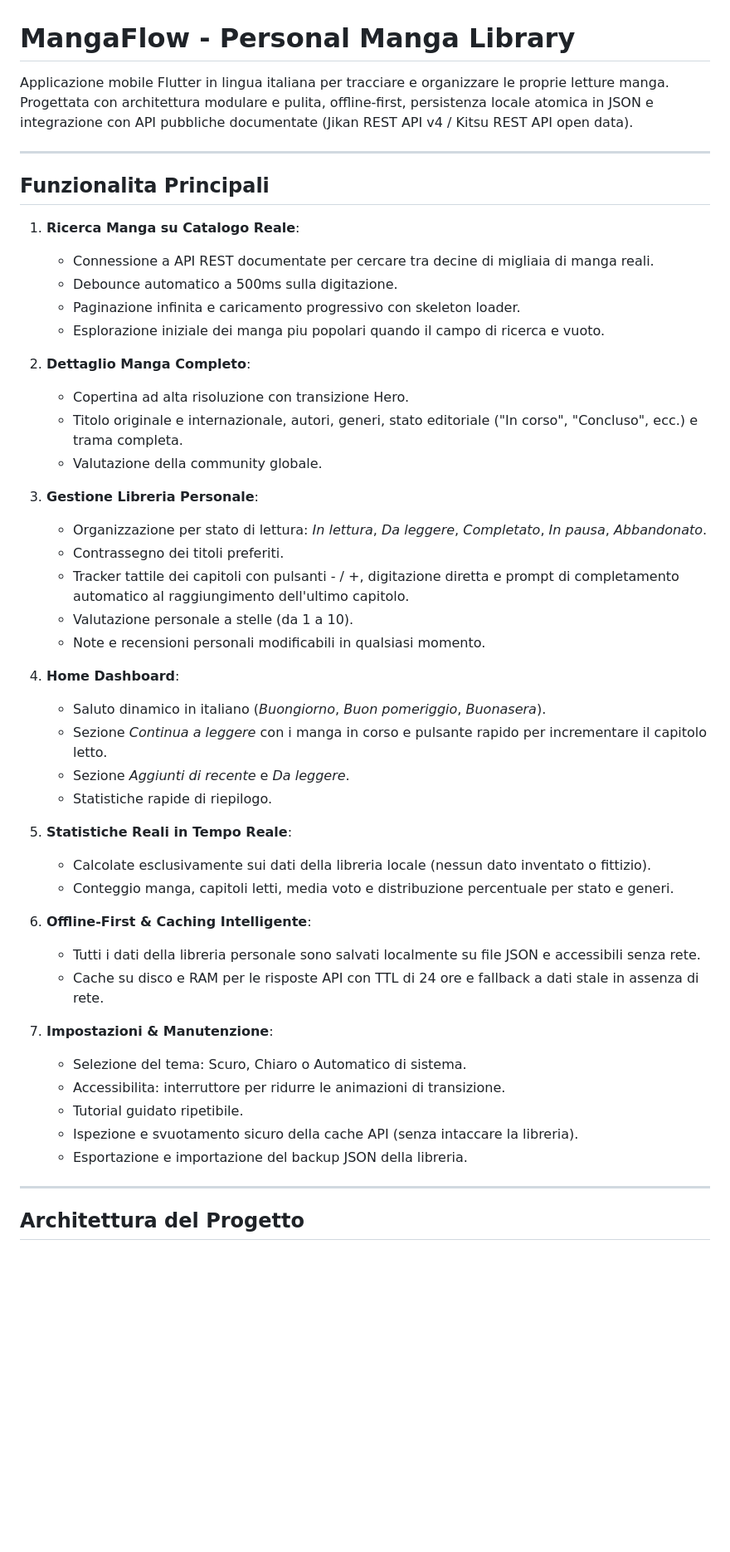
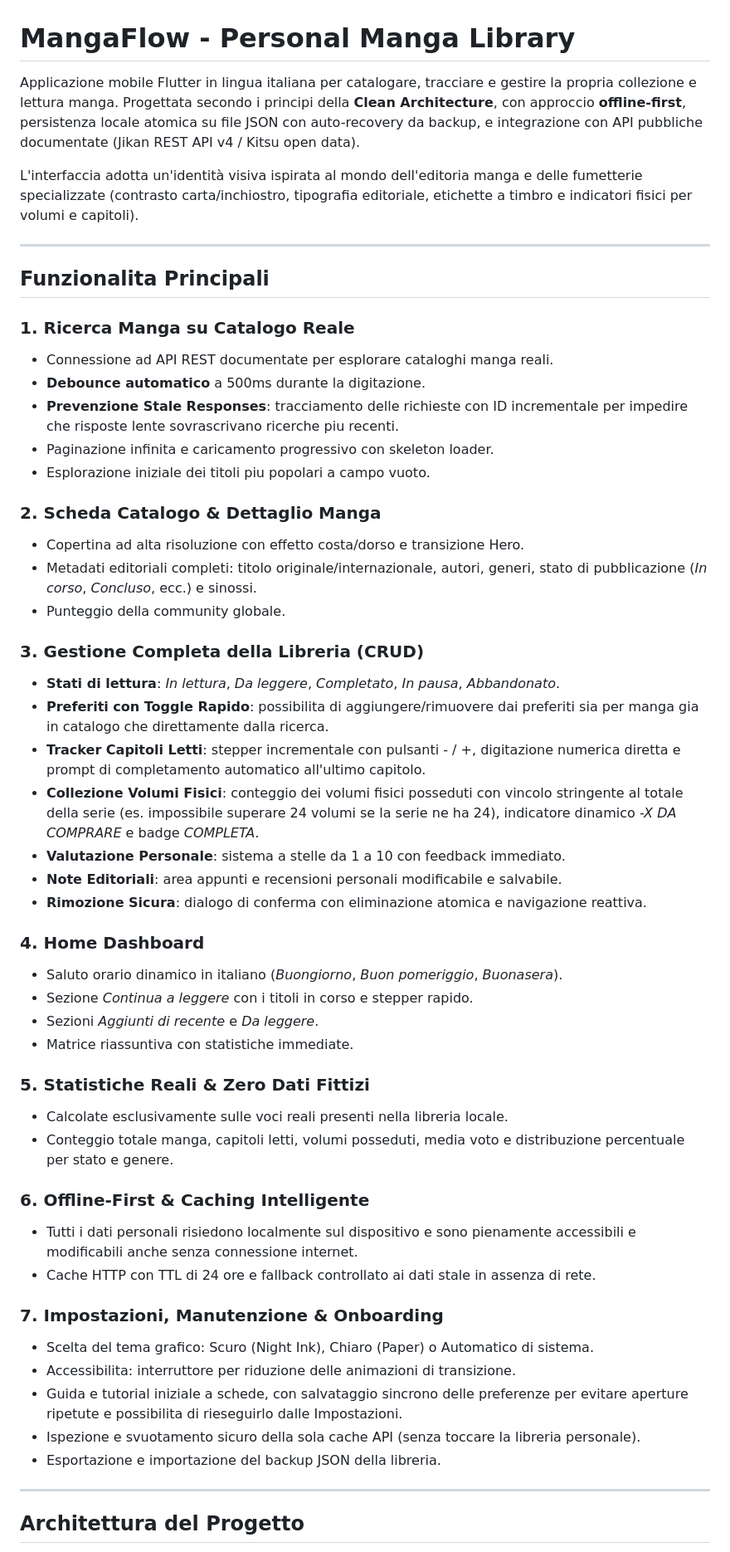
Before and after one commit to biagio-scaglia/manga-flow, a Markdown page: README.md, the part around one of its changes. Shown at 83% size. Rendered like a GitHub page; blank space fills up the shorter version.

Commit message:
Aggiorna documentazione tecnica completa in README.md

```diff
--- a/README.md
+++ b/README.md
@@ -1,50 +1,55 @@
 # MangaFlow - Personal Manga Library
 
-Applicazione mobile Flutter in lingua italiana per tracciare e organizzare le proprie letture manga.
-Progettata con architettura modulare e pulita, offline-first, persistenza locale atomica in JSON e integrazione con API pubbliche documentate (Jikan REST API v4 / Kitsu REST API open data).
+Applicazione mobile Flutter in lingua italiana per catalogare, tracciare e gestire la propria collezione e lettura manga.
+Progettata secondo i principi della **Clean Architecture**, con approccio **offline-first**, persistenza locale atomica su file JSON con auto-recovery da backup, e integrazione con API pubbliche documentate (Jikan REST API v4 / Kitsu open data).
+
+L'interfaccia adotta un'identità visiva ispirata al mondo dell'editoria manga e delle fumetterie specializzate (contrasto carta/inchiostro, tipografia editoriale, etichette a timbro e indicatori fisici per volumi e capitoli).
 
 ---
 
 ## Funzionalita Principali
 
-1. **Ricerca Manga su Catalogo Reale**:
-   - Connessione a API REST documentate per cercare tra decine di migliaia di manga reali.
-   - Debounce automatico a 500ms sulla digitazione.
-   - Paginazione infinita e caricamento progressivo con skeleton loader.
-   - Esplorazione iniziale dei manga piu popolari quando il campo di ricerca e vuoto.
+### 1. Ricerca Manga su Catalogo Reale
+- Connessione ad API REST documentate per esplorare cataloghi manga reali.
+- **Debounce automatico** a 500ms durante la digitazione.
+- **Prevenzione Stale Responses**: tracciamento delle richieste con ID incrementale per impedire che risposte lente sovrascrivano ricerche piu recenti.
+- Paginazione infinita e caricamento progressivo con skeleton loader.
+- Esplorazione iniziale dei titoli piu popolari a campo vuoto.
 
-2. **Dettaglio Manga Completo**:
-   - Copertina ad alta risoluzione con transizione Hero.
-   - Titolo originale e internazionale, autori, generi, stato editoriale ("In corso", "Concluso", ecc.) e trama completa.
-   - Valutazione della community globale.
+### 2. Scheda Catalogo & Dettaglio Manga
+- Copertina ad alta risoluzione con effetto costa/dorso e transizione Hero.
+- Metadati editoriali completi: titolo originale/internazionale, autori, generi, stato di pubblicazione (*In corso*, *Concluso*, ecc.) e sinossi.
+- Punteggio della community globale.
 
-3. **Gestione Libreria Personale**:
-   - Organizzazione per stato di lettura: *In lettura*, *Da leggere*, *Completato*, *In pausa*, *Abbandonato*.
-   - Contrassegno dei titoli preferiti.
-   - Tracker tattile dei capitoli con pulsanti - / +, digitazione diretta e prompt di completamento automatico al raggiungimento dell'ultimo capitolo.
-   - Valutazione personale a stelle (da 1 a 10).
-   - Note e recensioni personali modificabili in qualsiasi momento.
+### 3. Gestione Completa della Libreria (CRUD)
+- **Stati di lettura**: *In lettura*, *Da leggere*, *Completato*, *In pausa*, *Abbandonato*.
+- **Preferiti con Toggle Rapido**: possibilita di aggiungere/rimuovere dai preferiti sia per manga gia in catalogo che direttamente dalla ricerca.
+- **Tracker Capitoli Letti**: stepper incrementale con pulsanti - / +, digitazione numerica diretta e prompt di completamento automatico all'ultimo capitolo.
+- **Collezione Volumi Fisici**: conteggio dei volumi fisici posseduti con vincolo stringente al totale della serie (es. impossibile superare 24 volumi se la serie ne ha 24), indicatore dinamico *-X DA COMPRARE* e badge *COMPLETA*.
+- **Valutazione Personale**: sistema a stelle da 1 a 10 con feedback immediato.
+- **Note Editoriali**: area appunti e recensioni personali modificabile e salvabile.
+- **Rimozione Sicura**: dialogo di conferma con eliminazione atomica e navigazione reattiva.
 
-4. **Home Dashboard**:
-   - Saluto dinamico in italiano (*Buongiorno*, *Buon pomeriggio*, *Buonasera*).
-   - Sezione *Continua a leggere* con i manga in corso e pulsante rapido per incrementare il capitolo letto.
-   - Sezione *Aggiunti di recente* e *Da leggere*.
-   - Statistiche rapide di riepilogo.
+### 4. Home Dashboard
+- Saluto orario dinamico in italiano (*Buongiorno*, *Buon pomeriggio*, *Buonasera*).
+- Sezione *Continua a leggere* con i titoli in corso e stepper rapido.
+- Sezioni *Aggiunti di recente* e *Da leggere*.
+- Matrice riassuntiva con statistiche immediate.
 
-5. **Statistiche Reali in Tempo Reale**:
-   - Calcolate esclusivamente sui dati della libreria locale (nessun dato inventato o fittizio).
-   - Conteggio manga, capitoli letti, media voto e distribuzione percentuale per stato e generi.
+### 5. Statistiche Reali & Zero Dati Fittizi
+- Calcolate esclusivamente sulle voci reali presenti nella libreria locale.
+- Conteggio totale manga, capitoli letti, volumi posseduti, media voto e distribuzione percentuale per stato e genere.
 
-6. **Offline-First & Caching Intelligente**:
-   - Tutti i dati della libreria personale sono salvati localmente su file JSON e accessibili senza rete.
-   - Cache su disco e RAM per le risposte API con TTL di 24 ore e fallback a dati stale in assenza di rete.
+### 6. Offline-First & Caching Intelligente
+- Tutti i dati personali risiedono localmente sul dispositivo e sono pienamente accessibili e modificabili anche senza connessione internet.
+- Cache HTTP con TTL di 24 ore e fallback controllato ai dati stale in assenza di rete.
 
-7. **Impostazioni & Manutenzione**:
-   - Selezione del tema: Scuro, Chiaro o Automatico di sistema.
-   - Accessibilita: interruttore per ridurre le animazioni di transizione.
-   - Tutorial guidato ripetibile.
-   - Ispezione e svuotamento sicuro della cache API (senza intaccare la libreria).
-   - Esportazione e importazione del backup JSON della libreria.
+### 7. Impostazioni, Manutenzione & Onboarding
+- Scelta del tema grafico: Scuro (Night Ink), Chiaro (Paper) o Automatico di sistema.
+- Accessibilita: interruttore per riduzione delle animazioni di transizione.
+- Guida e tutorial iniziale a schede, con salvataggio sincrono delle preferenze per evitare aperture ripetute e possibilita di rieseguirlo dalle Impostazioni.
+- Ispezione e svuotamento sicuro della sola cache API (senza toccare la libreria personale).
+- Esportazione e importazione del backup JSON della libreria.
 
 ---
 
```
Also changed, not shown: other parts of README.md (+68 -39 lines).
